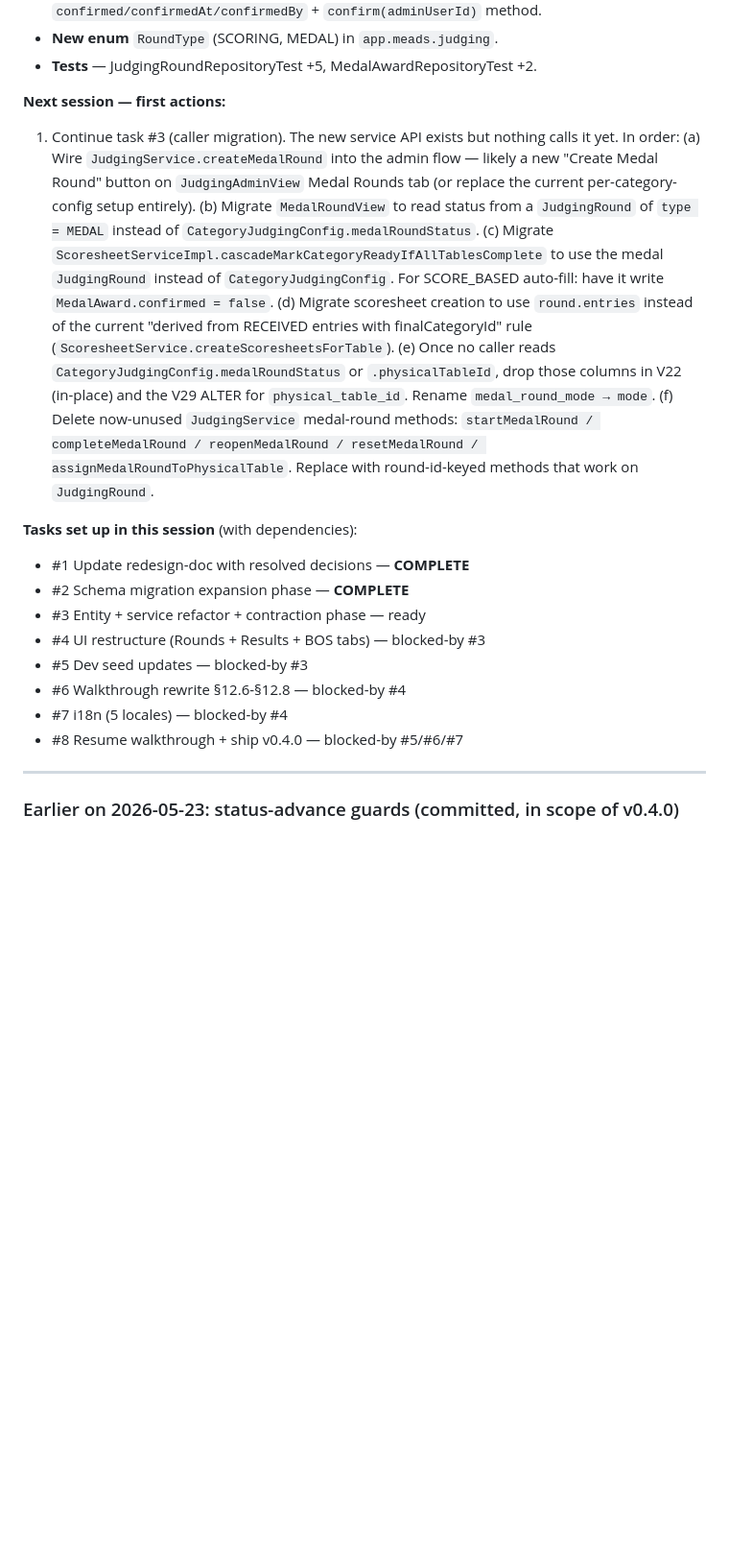
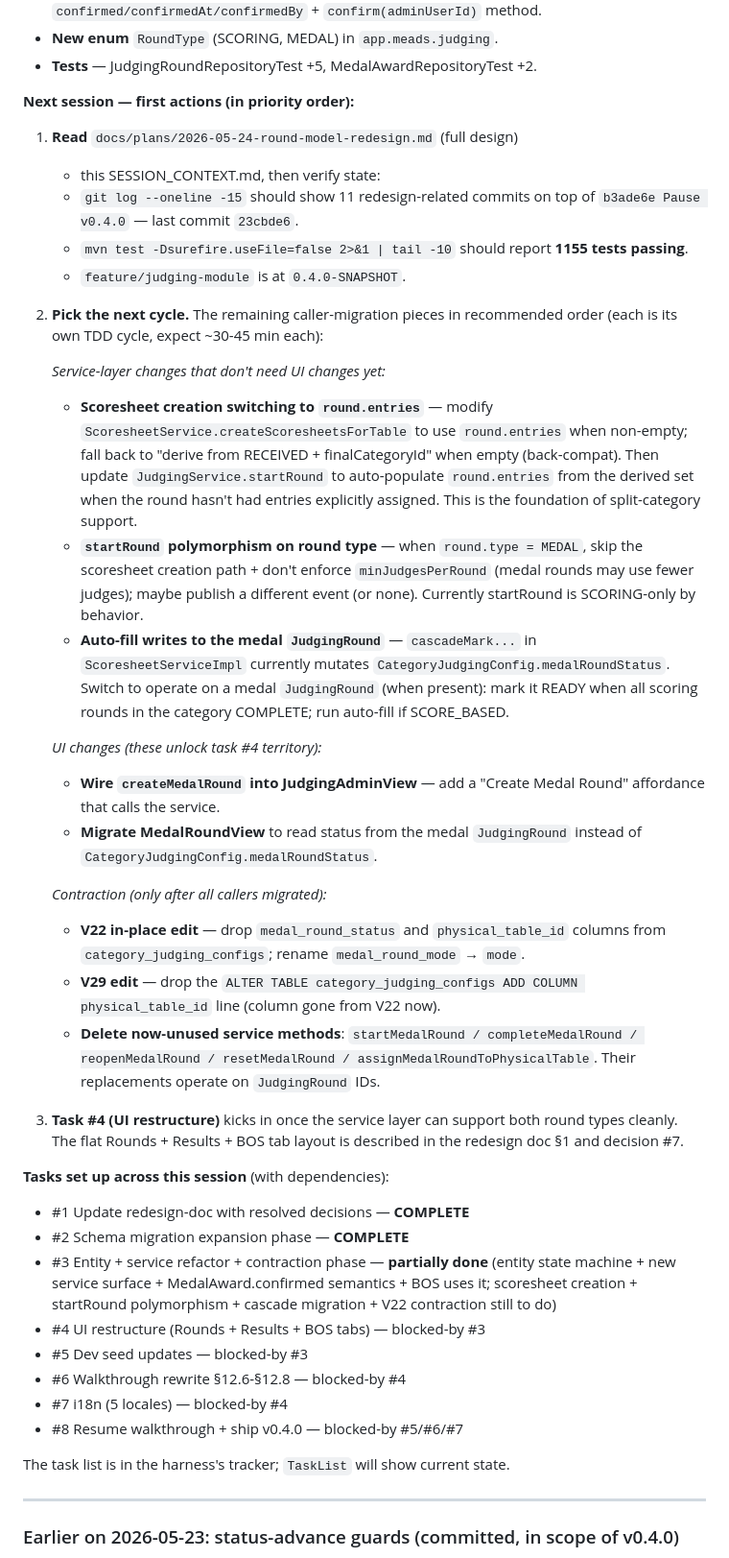
Before and after one commit to guisil/meads, a Markdown page: docs/SESSION_CONTEXT.md, the part around one of its changes. Shown at 96% size. GitHub-like rendering; blank space fills up the shorter version.

```diff
--- a/docs/SESSION_CONTEXT.md
+++ b/docs/SESSION_CONTEXT.md
@@ -325,37 +360,73 @@ What landed:
 - **New enum** `RoundType` (SCORING, MEDAL) in `app.meads.judging`.
 - **Tests** — JudgingRoundRepositoryTest +5, MedalAwardRepositoryTest +2.
 
-**Next session — first actions:**
-1. Continue task #3 (caller migration). The new service API exists but
-   nothing calls it yet. In order:
-   (a) Wire `JudgingService.createMedalRound` into the admin flow — likely
-       a new "Create Medal Round" button on `JudgingAdminView` Medal Rounds
-       tab (or replace the current per-category-config setup entirely).
-   (b) Migrate `MedalRoundView` to read status from a `JudgingRound` of
-       `type = MEDAL` instead of `CategoryJudgingConfig.medalRoundStatus`.
-   (c) Migrate `ScoresheetServiceImpl.cascadeMarkCategoryReadyIfAllTablesComplete`
-       to use the medal `JudgingRound` instead of `CategoryJudgingConfig`.
-       For SCORE_BASED auto-fill: have it write `MedalAward.confirmed = false`.
-   (d) Migrate scoresheet creation to use `round.entries` instead of the
-       current "derived from RECEIVED entries with finalCategoryId" rule
-       (`ScoresheetService.createScoresheetsForTable`).
-   (e) Once no caller reads `CategoryJudgingConfig.medalRoundStatus` or
-       `.physicalTableId`, drop those columns in V22 (in-place) and the
-       V29 ALTER for `physical_table_id`. Rename `medal_round_mode → mode`.
-   (f) Delete now-unused `JudgingService` medal-round methods:
-       `startMedalRound / completeMedalRound / reopenMedalRound /
-       resetMedalRound / assignMedalRoundToPhysicalTable`. Replace with
-       round-id-keyed methods that work on `JudgingRound`.
-
-**Tasks set up in this session** (with dependencies):
+**Next session — first actions (in priority order):**
+
+1. **Read** `docs/plans/2026-05-24-round-model-redesign.md` (full design)
+   + this SESSION_CONTEXT.md, then verify state:
+   - `git log --oneline -15` should show 11 redesign-related commits
+     on top of `b3ade6e Pause v0.4.0` — last commit `23cbde6`.
+   - `mvn test -Dsurefire.useFile=false 2>&1 | tail -10` should report
+     **1155 tests passing**.
+   - `feature/judging-module` is at `0.4.0-SNAPSHOT`.
+
+2. **Pick the next cycle.** The remaining caller-migration pieces in
+   recommended order (each is its own TDD cycle, expect ~30-45 min each):
+
+   *Service-layer changes that don't need UI changes yet:*
+   - **Scoresheet creation switching to `round.entries`** — modify
+     `ScoresheetService.createScoresheetsForTable` to use `round.entries`
+     when non-empty; fall back to "derive from RECEIVED + finalCategoryId"
+     when empty (back-compat). Then update `JudgingService.startRound` to
+     auto-populate `round.entries` from the derived set when the round
+     hasn't had entries explicitly assigned. This is the foundation of
+     split-category support.
+   - **`startRound` polymorphism on round type** — when `round.type =
+     MEDAL`, skip the scoresheet creation path + don't enforce
+     `minJudgesPerRound` (medal rounds may use fewer judges); maybe
+     publish a different event (or none). Currently startRound is
+     SCORING-only by behavior.
+   - **Auto-fill writes to the medal `JudgingRound`** — `cascadeMark...`
+     in `ScoresheetServiceImpl` currently mutates
+     `CategoryJudgingConfig.medalRoundStatus`. Switch to operate on a
+     medal `JudgingRound` (when present): mark it READY when all scoring
+     rounds in the category COMPLETE; run auto-fill if SCORE_BASED.
+
+   *UI changes (these unlock task #4 territory):*
+   - **Wire `createMedalRound` into JudgingAdminView** — add a "Create
+     Medal Round" affordance that calls the service.
+   - **Migrate MedalRoundView** to read status from the medal
+     `JudgingRound` instead of `CategoryJudgingConfig.medalRoundStatus`.
+
+   *Contraction (only after all callers migrated):*
+   - **V22 in-place edit** — drop `medal_round_status` and
+     `physical_table_id` columns from `category_judging_configs`; rename
+     `medal_round_mode` → `mode`.
+   - **V29 edit** — drop the `ALTER TABLE category_judging_configs ADD
+     COLUMN physical_table_id` line (column gone from V22 now).
+   - **Delete now-unused service methods**: `startMedalRound /
+     completeMedalRound / reopenMedalRound / resetMedalRound /
+     assignMedalRoundToPhysicalTable`. Their replacements operate on
+     `JudgingRound` IDs.
+
+3. **Task #4 (UI restructure)** kicks in once the service layer can
+   support both round types cleanly. The flat Rounds + Results + BOS
+   tab layout is described in the redesign doc §1 and decision #7.
+
+**Tasks set up across this session** (with dependencies):
 - #1 Update redesign-doc with resolved decisions — **COMPLETE**
 - #2 Schema migration expansion phase — **COMPLETE**
-- #3 Entity + service refactor + contraction phase — ready
+- #3 Entity + service refactor + contraction phase — **partially done**
+  (entity state machine + new service surface + MedalAward.confirmed
+  semantics + BOS uses it; scoresheet creation + startRound polymorphism +
+  cascade migration + V22 contraction still to do)
 - #4 UI restructure (Rounds + Results + BOS tabs) — blocked-by #3
 - #5 Dev seed updates — blocked-by #3
 - #6 Walkthrough rewrite §12.6-§12.8 — blocked-by #4
 - #7 i18n (5 locales) — blocked-by #4
 - #8 Resume walkthrough + ship v0.4.0 — blocked-by #5/#6/#7
+
+The task list is in the harness's tracker; `TaskList` will show current state.
 
 ---
 
```
Also changed, not shown: other parts of docs/SESSION_CONTEXT.md (+42 -7 lines), docs/plans/2026-05-24-round-model-redesign.md (+23 -18 lines).
